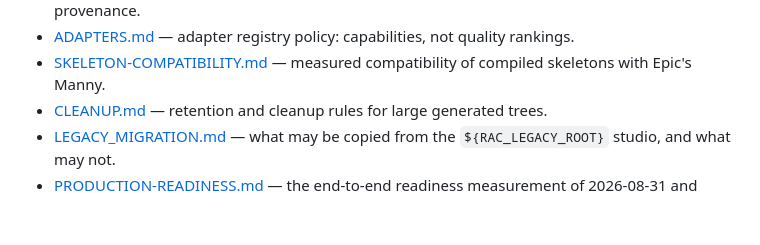
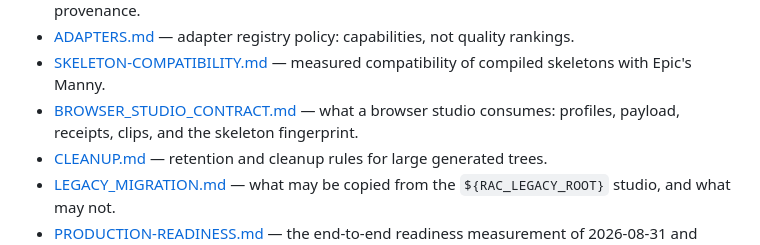
Before and after one commit to raydeStar/reference-asset-compiler, a Markdown page: docs/README.md, the part around the change. Rendered like a GitHub page; blank space fills up the shorter version.

```diff
--- a/docs/README.md
+++ b/docs/README.md
@@ -24,6 +24,7 @@ escalations are retained verbatim so nobody repeats them. Start with
 - [CHARACTER_SHOWCASE.md](CHARACTER_SHOWCASE.md) — how the README captures and GIF are reproduced with provenance.
 - [ADAPTERS.md](ADAPTERS.md) — adapter registry policy: capabilities, not quality rankings.
 - [SKELETON-COMPATIBILITY.md](SKELETON-COMPATIBILITY.md) — measured compatibility of compiled skeletons with Epic's Manny.
+- [BROWSER_STUDIO_CONTRACT.md](BROWSER_STUDIO_CONTRACT.md) — what a browser studio consumes: profiles, payload, receipts, clips, and the skeleton fingerprint.
 - [CLEANUP.md](CLEANUP.md) — retention and cleanup rules for large generated trees.
 - [LEGACY_MIGRATION.md](LEGACY_MIGRATION.md) — what may be copied from the `${RAC_LEGACY_ROOT}` studio, and what may not.
 - [PRODUCTION-READINESS.md](PRODUCTION-READINESS.md) — the end-to-end readiness measurement of 2026-08-31 and what it does not prove.
```
Also changed, not shown: docs/BROWSER_STUDIO_CONTRACT.md (added, +190 -0 lines).
